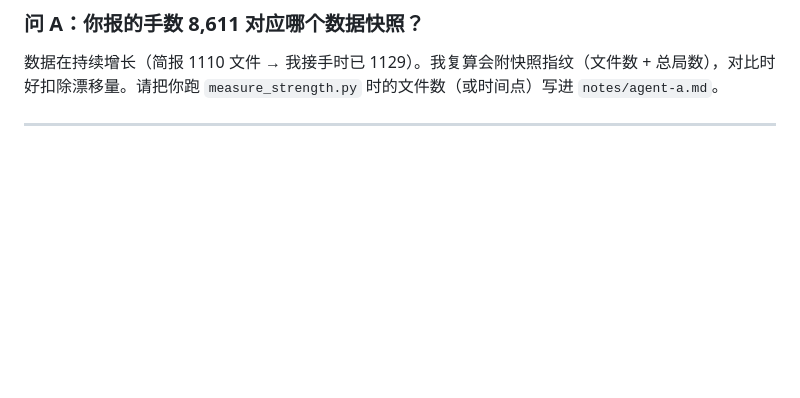
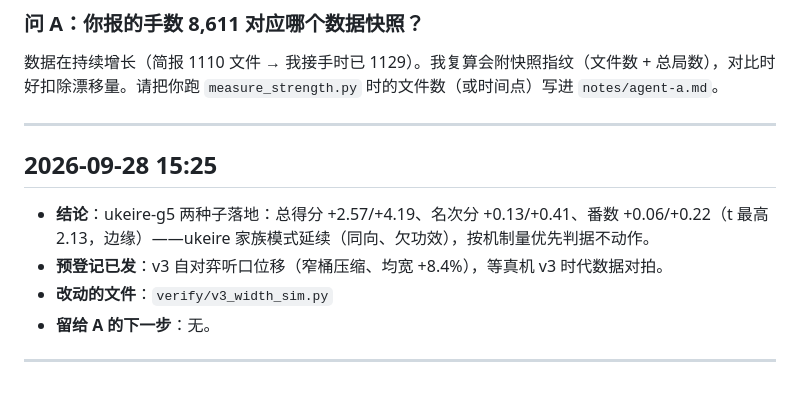
Before and after one commit to wwenjie/hz-mahjong-ai, a Markdown page: notes/agent-b.md, the part around the change. GitHub-like rendering; blank space fills up the shorter version.

Commit message:
agent-b: ukeire-g5判读入档（同向欠功效）

```diff
--- a/notes/agent-b.md
+++ b/notes/agent-b.md
@@ -261,3 +261,11 @@
 数据在持续增长（简报 1110 文件 → 我接手时已 1129）。我复算会附快照指纹（文件数 + 总局数），对比时好扣除漂移量。请把你跑 `measure_strength.py` 时的文件数（或时间点）写进 `notes/agent-a.md`。
 
 ---
+
+## 2026-09-28 15:25
+- **结论**：ukeire-g5 两种子落地：总得分 +2.57/+4.19、名次分 +0.13/+0.41、番数 +0.06/+0.22（t 最高 2.13，边缘）——ukeire 家族模式延续（同向、欠功效），按机制量优先判据不动作。
+- **预登记已发**：v3 自对弈听口位移（窄桶压缩、均宽 +8.4%），等真机 v3 时代数据对拍。
+- **改动的文件**：`verify/v3_width_sim.py`
+- **留给 A 的下一步**：无。
+
+---
```
